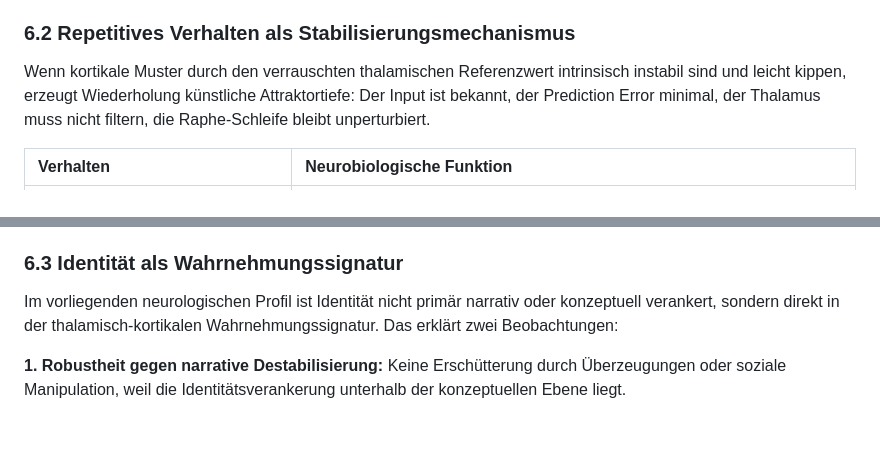
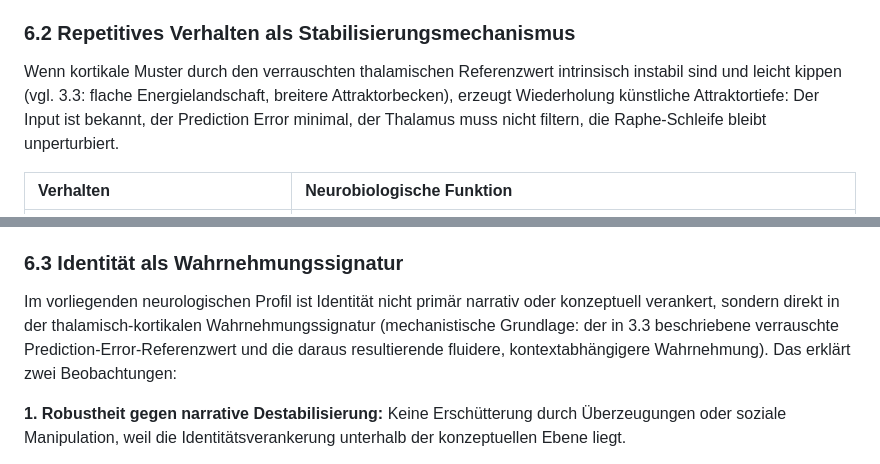
Before and after one commit to Nyanna/XY.Archive, a Markdown page: 02_pathogenese_modell/06_manifestation3.md, 2 parts joined by grey strips. Drawn GitHub-style; blank space fills up the shorter version.

Commit message:
-linking

```diff
--- a/02_pathogenese_modell/06_manifestation3.md
+++ b/02_pathogenese_modell/06_manifestation3.md
@@ -11,7 +11,7 @@ In der Logik dieses Modells sind ASD, Migräne, Gating-Insuffizienz und Hypervig
 
 ### **6.2 Repetitives Verhalten als Stabilisierungsmechanismus**
 
-Wenn kortikale Muster durch den verrauschten thalamischen Referenzwert intrinsisch instabil sind und leicht kippen, erzeugt Wiederholung künstliche Attraktortiefe: Der Input ist bekannt, der Prediction Error minimal, der Thalamus muss nicht filtern, die Raphe-Schleife bleibt unperturbiert.
+Wenn kortikale Muster durch den verrauschten thalamischen Referenzwert intrinsisch instabil sind und leicht kippen (vgl. 3.3: flache Energielandschaft, breitere Attraktorbecken), erzeugt Wiederholung künstliche Attraktortiefe: Der Input ist bekannt, der Prediction Error minimal, der Thalamus muss nicht filtern, die Raphe-Schleife bleibt unperturbiert.
 
 | Verhalten | Neurobiologische Funktion |
 | :---- | :---- |
@@ -25,7 +25,7 @@ Stimming tritt nicht nur im wachen Zustand als Stabilisierungsmechanismus auf, s
 
 ### **6.3 Identität als Wahrnehmungssignatur**
 
-Im vorliegenden neurologischen Profil ist Identität nicht primär narrativ oder konzeptuell verankert, sondern direkt in der thalamisch-kortikalen Wahrnehmungssignatur. Das erklärt zwei Beobachtungen:
+Im vorliegenden neurologischen Profil ist Identität nicht primär narrativ oder konzeptuell verankert, sondern direkt in der thalamisch-kortikalen Wahrnehmungssignatur (mechanistische Grundlage: der in 3.3 beschriebene verrauschte Prediction-Error-Referenzwert und die daraus resultierende fluidere, kontextabhängigere Wahrnehmung). Das erklärt zwei Beobachtungen:
 
 **1\. Robustheit gegen narrative Destabilisierung:** Keine Erschütterung durch Überzeugungen oder soziale Manipulation, weil die Identitätsverankerung unterhalb der konzeptuellen Ebene liegt.
 
```
Also changed, not shown: 02_pathogenese_modell/08_synchronisation.md (+1 -1 lines).
